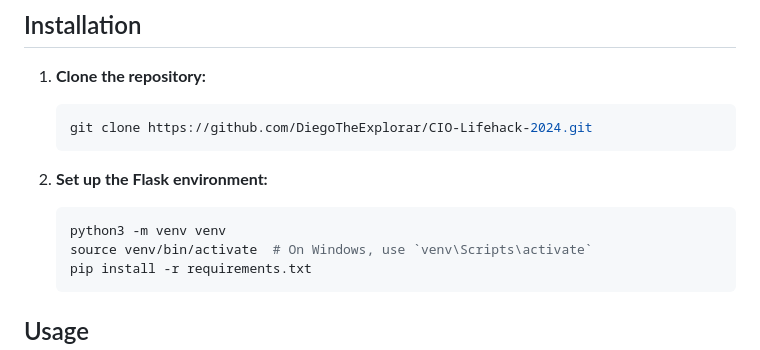
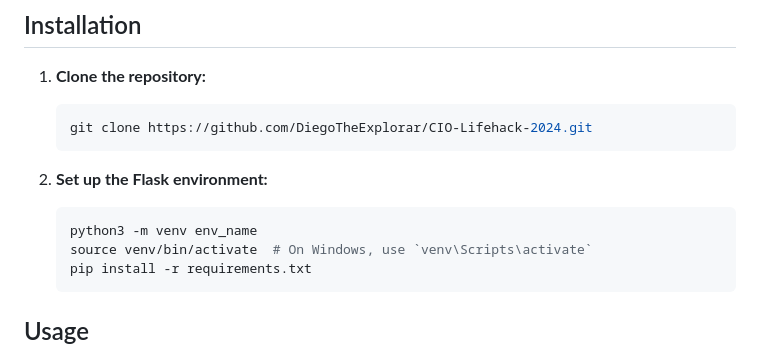
Before and after one commit to DiegoTheExplorar/CIO-Lifehack-2024, a Markdown page: README.md, the part around the change. Rendered like a GitHub page.

````diff
--- a/README.md
+++ b/README.md
@@ -55,7 +55,7 @@ We aim to enhance our model's accuracy in predicting crime hotspots by incorpora
 2. **Set up the Flask environment:**
 
    ```bash
-   python3 -m venv venv
+   python3 -m venv env_name
    source venv/bin/activate  # On Windows, use `venv\Scripts\activate`
    pip install -r requirements.txt
    ```
````
